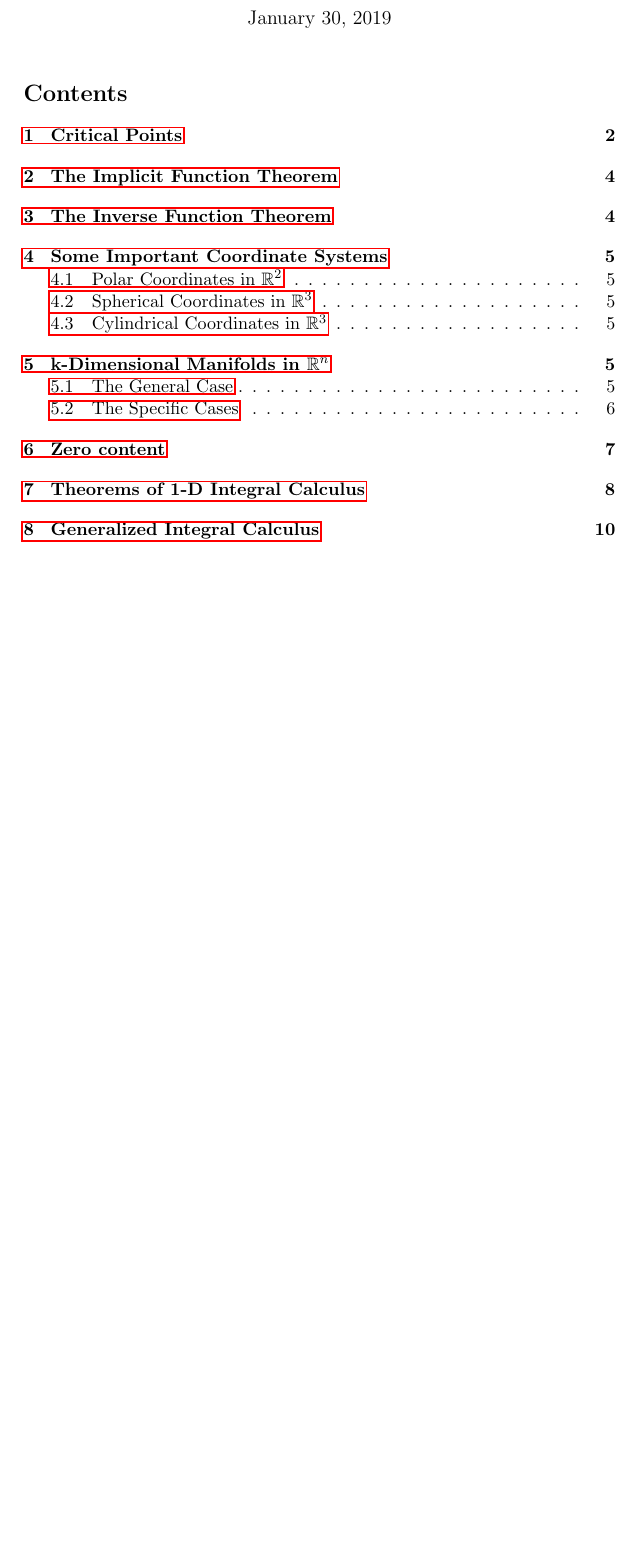
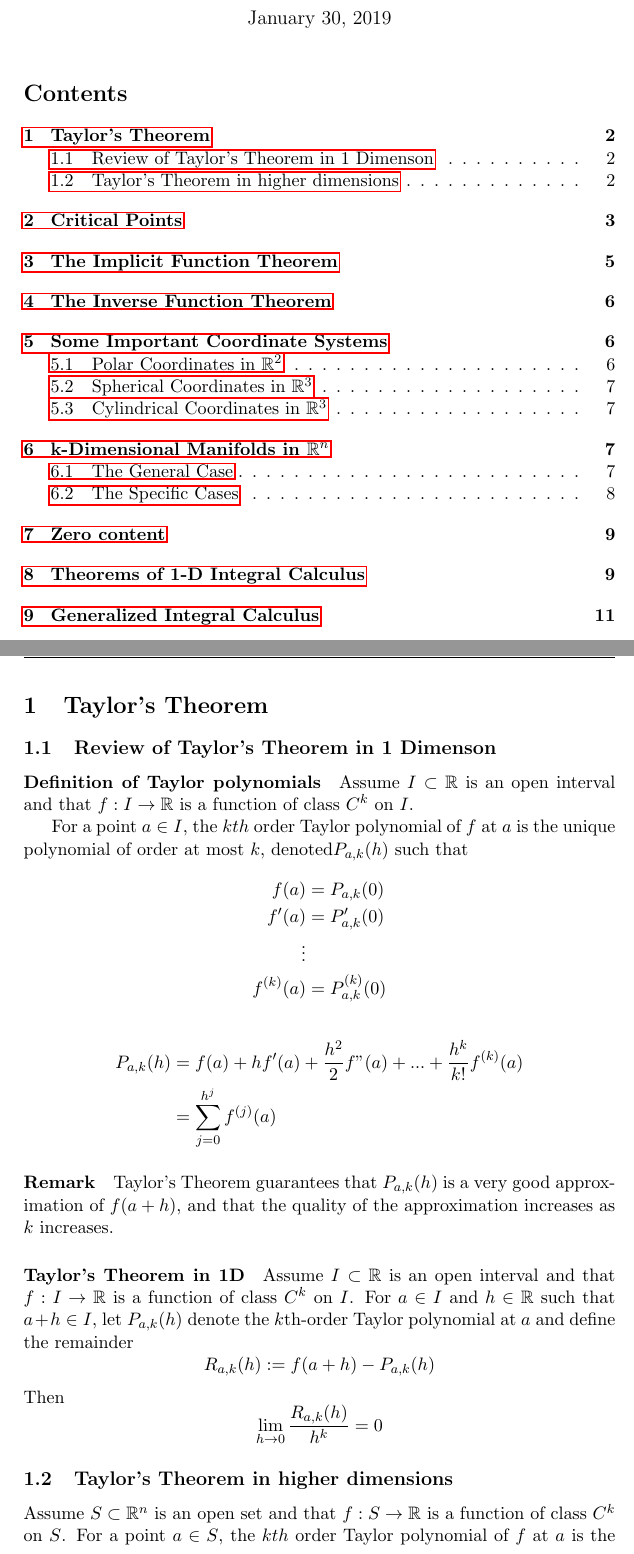
Before and after one commit to yuchenWYC/MAT237, a LaTeX document (MAT237.tex): part of page 1 of 11 before the commit and two parts of pages 1 and 2 of 13 after it, the two joined at a grey line, cut so that both start at the same text, the shorter picture padded with empty space. Compiled offline with pdfLaTeX.

Commit message:
added taylor's theorem

```diff
--- a/MAT237.tex
+++ b/MAT237.tex
@@ -37,3 +37,27 @@
     \maketitle
     \tableofcontents
     \newpage
+\section{Taylor's Theorem}
+\subsection{Review of Taylor's Theorem in 1 Dimenson}
+\paragraph{Definition of Taylor polynomials} Assume $I \subset \real$ is an open interval and that $f: I \rightarrow \real$ is a function of class $C^k$ on $I$.
+
+For a point $a\in I$, the $kth$ order Taylor polynomial of $f$ at $a$ is the unique polynomial of order at most $k$, denoted$P_{a,k}(h)$ such that
+\begin{align*}
+	f(a) &= P_{a,k}(0)\\
+	f'(a) &= P'_{a,k}(0)\\
+	\vdots\\
+	f^{(k)}(a) &= P_{a,k}^{(k)}(0)
+\end{align*}
+\begin{align*}
+	P_{a,k}(h) &= f(a) + hf'(a) + \frac{h^2}{2}f"(a) +...+\frac{h^k}{k!}f^{(k)}(a)\\
+	&= \sum_{j=0}^{h^j}f^{(j)}(a)
+\end{align*}
+\paragraph{Remark}
+Taylor's Theorem guarantees that $P_{a,k}(h)$ is a very good approximation of $f(a+h)$, and that the quality of the approximation increases as $k$ increases.
+\paragraph{Taylor's Theorem in 1D}Assume $I \subset \real$ is an open interval and that $f: I \rightarrow \real$ is a function of class $C^k$ on $I$. For $a \in I$ and $h \in \real$ such that $a+h\in I$, let $P_{a,k}(h)$ denote the $k$th-order Taylor polynomial at $a$ and define the remainder
+$$R_{a,k}(h) := f(a+h) - P_{a,k}(h)$$
+Then $$\lim_{h\rightarrow0}\frac{R_{a,k}(h)}{h^k} = 0$$
+
+\subsection{Taylor's Theorem in higher dimensions}
+Assume $S \subset \real^n$ is an open set and that $f: S \rightarrow \real$ is a function of class $C^k$ on $S$. For a point $a\in S$, the $kth$ order Taylor polynomial of $f$ at $a$ is the unique polynomial of order at most $k$, denoted$P_{a,k}(\tb{h})$ such that
+\begin{align*}
```
Also changed, not shown: MAT237.pdf, MAT237.tex (13 more changed lines).
